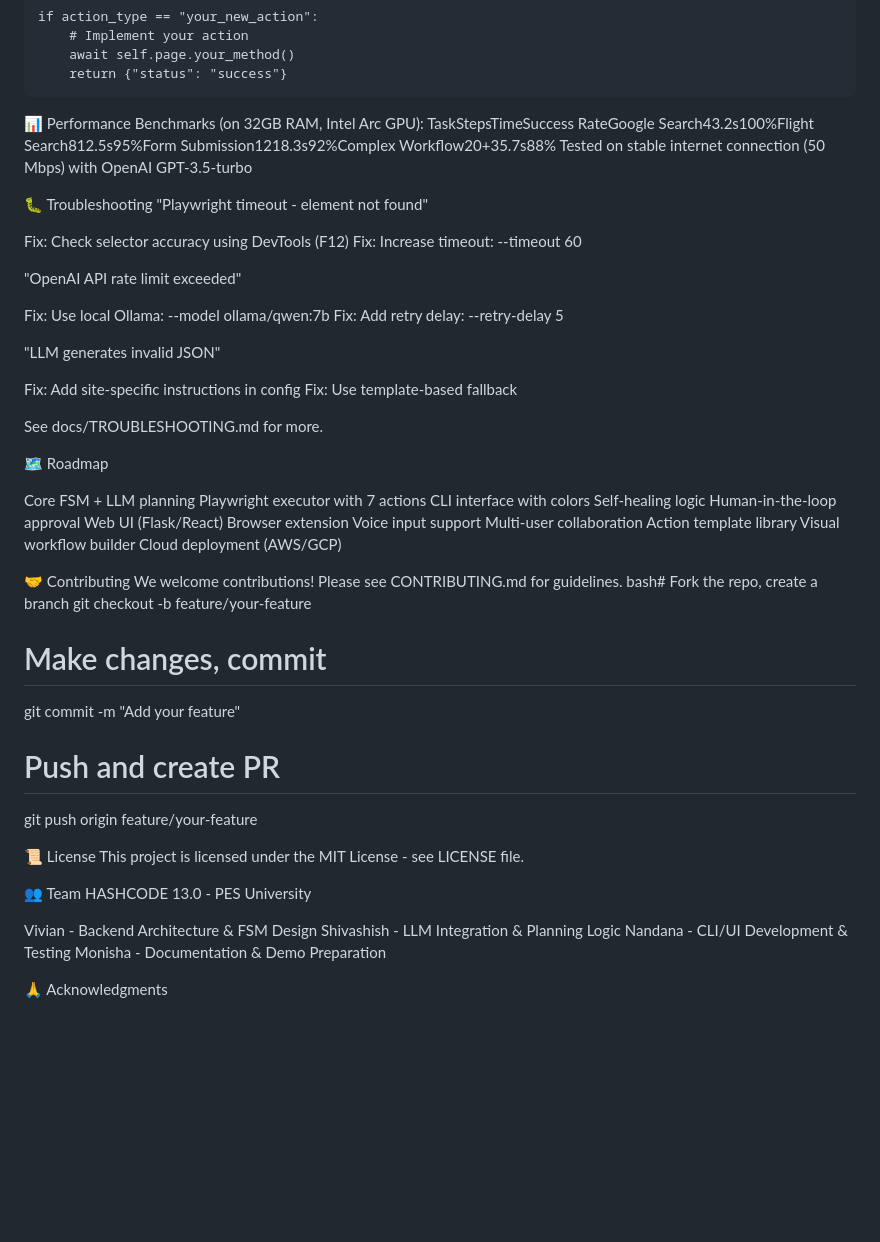
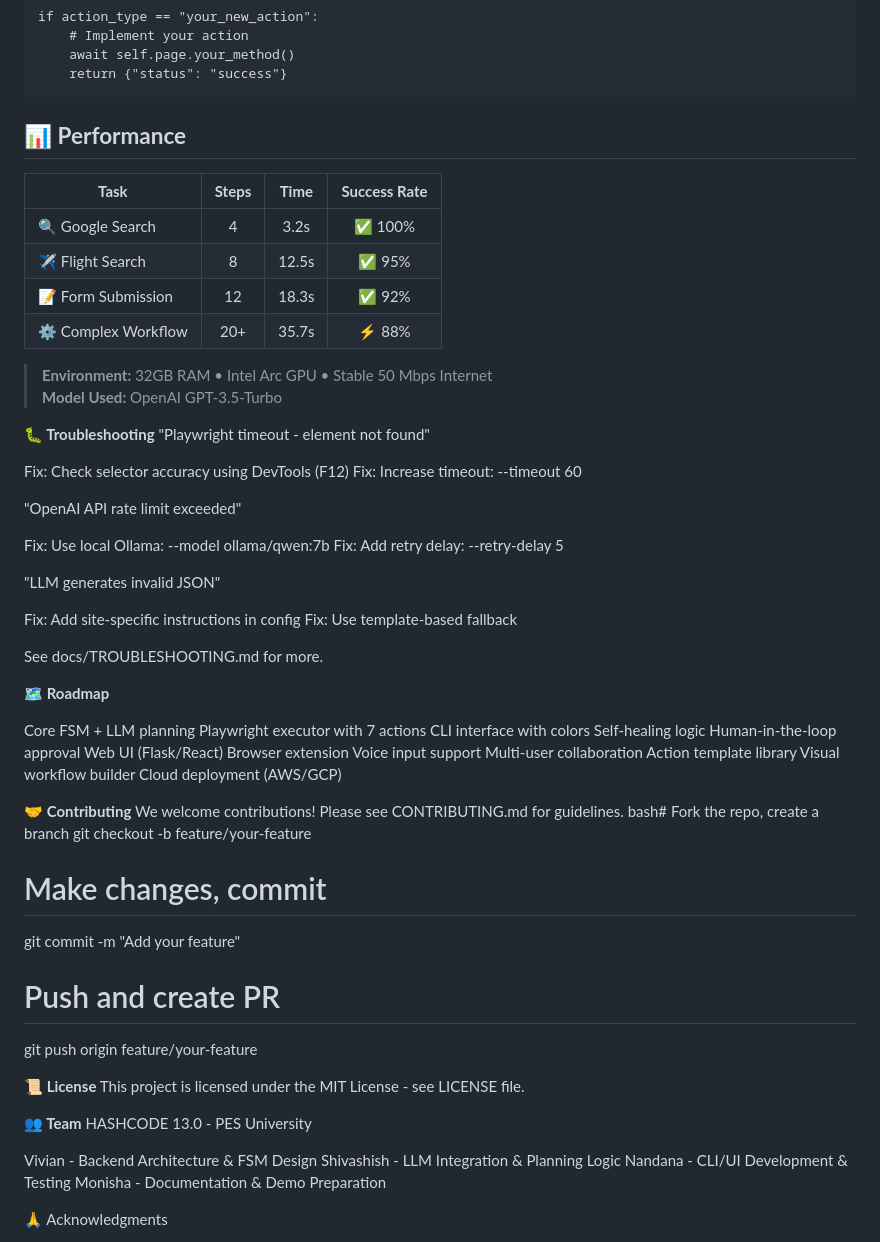
Before and after one commit to ShivKum10/Browserbots_Hashcode_Hackathon, a Markdown page: README.md, the part around one of its changes. Rendered like a GitHub page; blank space fills up the shorter version.

```diff
--- a/README.md
+++ b/README.md
@@ -191,12 +183,20 @@ async def execute_action(self, action: Dict[str, Any]) -> Dict[str, Any]:
         await self.page.your_method()
         return {"status": "success"}
 
-📊 Performance
-Benchmarks (on 32GB RAM, Intel Arc GPU):
-TaskStepsTimeSuccess RateGoogle Search43.2s100%Flight Search812.5s95%Form Submission1218.3s92%Complex Workflow20+35.7s88%
-Tested on stable internet connection (50 Mbps) with OpenAI GPT-3.5-turbo
+## 📊 **Performance**
 
-🐛 Troubleshooting
+| **Task**           | **Steps** | **Time** | **Success Rate** |
+|--------------------|:---------:|:--------:|:----------------:|
+| 🔍 Google Search    | 4         | 3.2s     | ✅ 100%           |
+| ✈️ Flight Search     | 8         | 12.5s    | ✅ 95%            |
+| 📝 Form Submission   | 12        | 18.3s    | ✅ 92%            |
+| ⚙️ Complex Workflow  | 20+       | 35.7s    | ⚡ 88%            |
+
+> **Environment:** 32GB RAM • Intel Arc GPU • Stable 50 Mbps Internet
+> **Model Used:** OpenAI GPT-3.5-Turbo
+
+
+**🐛 Troubleshooting**
 "Playwright timeout - element not found"
 
 Fix: Check selector accuracy using DevTools (F12)
@@ -214,7 +214,7 @@ Fix: Use template-based fallback
 
 See docs/TROUBLESHOOTING.md for more.
 
-🗺️ Roadmap
+**🗺️ Roadmap**
 
  Core FSM + LLM planning
  Playwright executor with 7 actions
@@ -230,7 +230,7 @@ See docs/TROUBLESHOOTING.md for more.
  Cloud deployment (AWS/GCP)
 
 
-🤝 Contributing
+**🤝 Contributing**
 We welcome contributions! Please see CONTRIBUTING.md for guidelines.
 bash# Fork the repo, create a branch
 git checkout -b feature/your-feature
@@ -241,10 +241,10 @@ git commit -m "Add your feature"
 # Push and create PR
 git push origin feature/your-feature
 
-📜 License
+**📜 License**
 This project is licensed under the MIT License - see LICENSE file.
 
-👥 Team
+**👥 Team**
 HASHCODE 13.0 - PES University
 
 Vivian - Backend Architecture & FSM Design
```
Also changed, not shown: other parts of README.md (+29 -37 lines).
